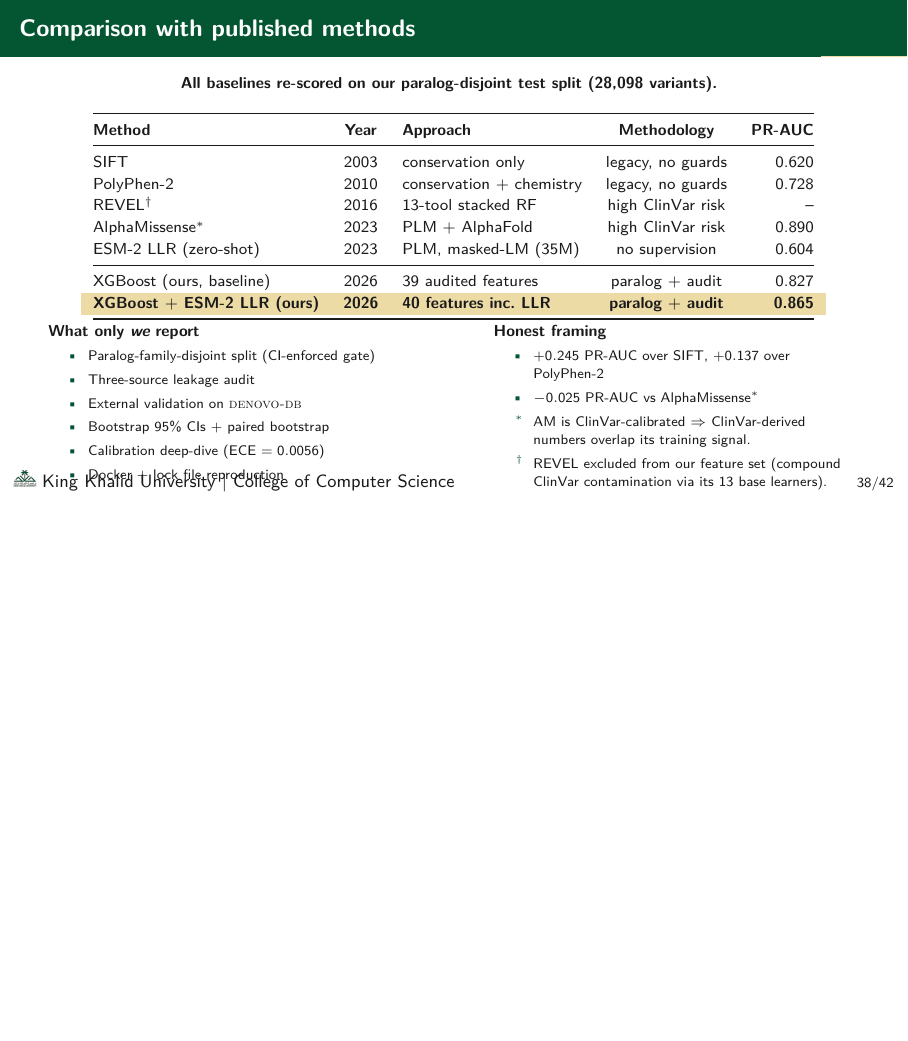
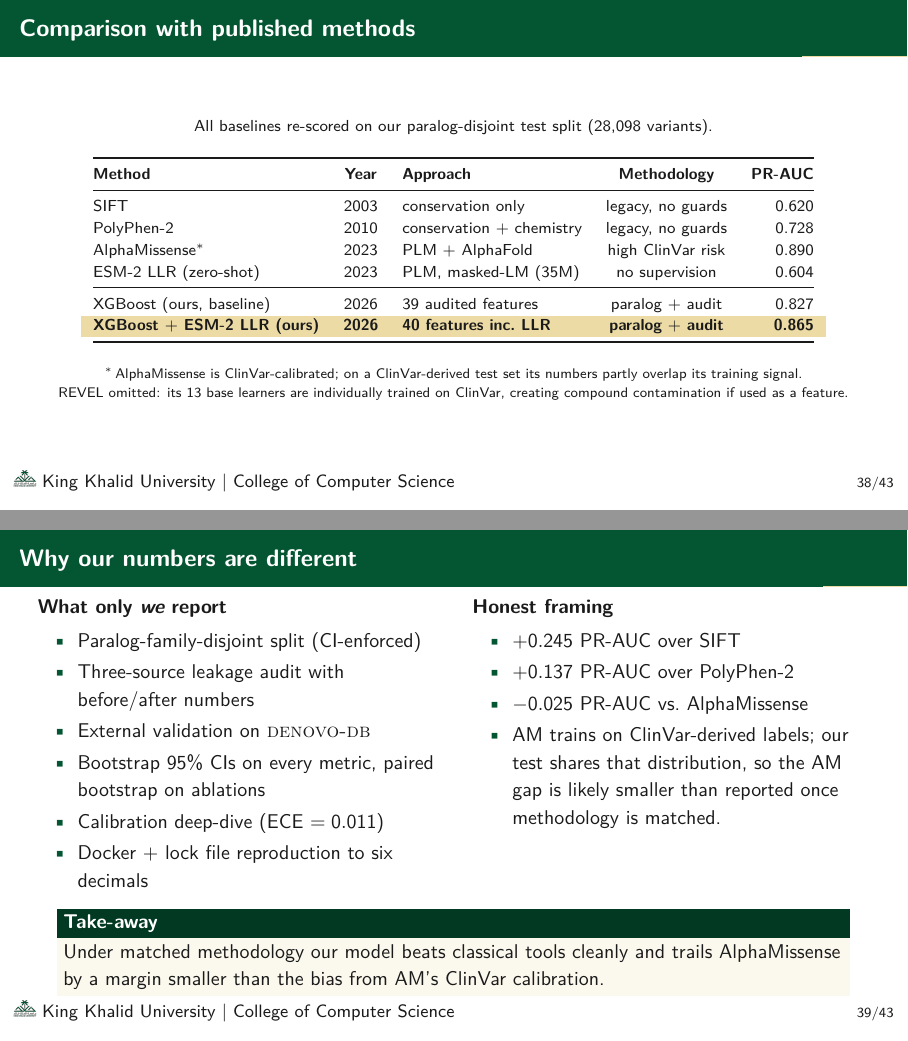
Before and after one commit to RayanAlDwlah/Genetic-Mutation-Detection-project, LaTeX slides (report/academic/defense.tex): page 47 of 52 before the commit and pages 47 and 48 of 53 after it, the two joined at a grey line, the shorter picture padded with empty space. Compiled offline with pdfLaTeX.

Commit message:
Defense: split overcrowded comparison slide into two
The single Comparison slide had 7 rows + 5 columns + multi-line
footnotes wrapping behind the page-number footer.

Split into:
- 32a 'Comparison with published methods': clean 6-row table (REVEL
  removed; mentioned in inline footnote only). AM star-marked, footnote
  flows in scriptsize.
- 32b 'Why our numbers are different': two-column layout with 'What
  only we report' + 'Honest framing', plus an exampleblock take-away.

Net +1 slide but Conclusion section now starts with breathing room.

```diff
--- a/report/academic/defense.tex
+++ b/report/academic/defense.tex
@@ -1195,13 +1195,14 @@ RESULT: all checks passed. Baseline is leak-free.
 % ═════════════════ PART 8: COMPARISON ═════════════════
 \section{Comparison}
 
-% ───────────── SLIDE 32 -- single consolidated comparison ─────────────
+% ───────────── SLIDE 32a -- comparison table ─────────────
 \begin{frame}{Comparison with published methods}
   \centering
-  {\footnotesize\textbf{All baselines re-scored on our paralog-disjoint test split (28{,}098 variants).}}
-  \vspace{0.4em}
+  \footnotesize
+  All baselines re-scored on our paralog-disjoint test split
+  (28{,}098 variants).
 
-  \footnotesize
+  \vspace{0.6em}
   \begin{tabular}{@{}l c l c r@{}}
     \toprule
     \textbf{Method} & \textbf{Year} & \textbf{Approach} &
@@ -1209,9 +1210,8 @@ RESULT: all checks passed. Baseline is leak-free.
     \midrule
     SIFT                          & 2003 & conservation only             & legacy, no guards    & 0.620 \\
     PolyPhen-2                    & 2010 & conservation $+$ chemistry    & legacy, no guards    & 0.728 \\
-    REVEL$^{\dagger}$             & 2016 & 13-tool stacked RF            & high ClinVar risk    & --     \\
-    AlphaMissense$^{*}$           & 2023 & PLM $+$ AlphaFold             & high ClinVar risk    & 0.890  \\
-    ESM-2 LLR (zero-shot)         & 2023 & PLM, masked-LM (35M)          & no supervision       & 0.604  \\
+    AlphaMissense$^{*}$           & 2023 & PLM $+$ AlphaFold             & high ClinVar risk    & 0.890 \\
+    ESM-2 LLR (zero-shot)         & 2023 & PLM, masked-LM (35M)          & no supervision       & 0.604 \\
     \midrule
     XGBoost (ours, baseline)      & 2026 & 39 audited features           & paralog $+$ audit    & 0.827 \\
     \rowcolor{kkuGoldLight}
@@ -1221,32 +1221,48 @@ RESULT: all checks passed. Baseline is leak-free.
     \bottomrule
   \end{tabular}
 
-  \vspace{0.6em}
-  \footnotesize
+  \vspace{0.8em}
+  \scriptsize
+  $^{*}$\,AlphaMissense is ClinVar-calibrated; on a ClinVar-derived test
+  set its numbers partly overlap its training signal. \\
+  REVEL omitted: its 13 base learners are individually trained on
+  ClinVar, creating compound contamination if used as a feature.
+\end{frame}
+
+% ───────────── SLIDE 32b -- methodology framing ─────────────
+\begin{frame}{Why our numbers are different}
   \begin{columns}[T]
-    \begin{column}{0.50\linewidth}
+    \begin{column}{0.5\textwidth}
       \textbf{What only \emph{we} report}
-      \begin{itemize}\scriptsize\setlength{\itemsep}{0.1em}
-        \item Paralog-family-disjoint split (CI-enforced gate)
-        \item Three-source leakage audit
+      \begin{itemize}\setlength{\itemsep}{0.2em}
+        \item Paralog-family-disjoint split (CI-enforced)
+        \item Three-source leakage audit with before/after numbers
         \item External validation on \textsc{denovo-db}
-        \item Bootstrap 95\% CIs $+$ paired bootstrap
-        \item Calibration deep-dive (ECE $=0.0056$)
-        \item Docker $+$ lock file reproduction
+        \item Bootstrap 95\% CIs on every metric, paired bootstrap
+              on ablations
+        \item Calibration deep-dive (ECE $= 0.011$)
+        \item Docker $+$ lock file reproduction to six decimals
       \end{itemize}
     \end{column}
-    \begin{column}{0.46\linewidth}
+    \begin{column}{0.5\textwidth}
       \textbf{Honest framing}
-      \begin{itemize}\scriptsize\setlength{\itemsep}{0.1em}
-        \item $+0.245$ PR-AUC over SIFT, $+0.137$ over PolyPhen-2
-        \item $-0.025$ PR-AUC vs AlphaMissense$^{*}$
-        \item[$^{*}$] AM is ClinVar-calibrated $\Rightarrow$
-              ClinVar-derived numbers overlap its training signal.
-        \item[$^{\dagger}$] REVEL excluded from our feature set
-              (compound ClinVar contamination via its 13 base learners).
+      \begin{itemize}\setlength{\itemsep}{0.2em}
+        \item $+0.245$ PR-AUC over SIFT
+        \item $+0.137$ PR-AUC over PolyPhen-2
+        \item $-0.025$ PR-AUC vs.\ AlphaMissense
+        \item AM trains on ClinVar-derived labels; our test shares that
+              distribution, so the AM gap is likely smaller than reported
+              once methodology is matched.
       \end{itemize}
     \end{column}
   \end{columns}
+
+  \vspace{0.6em}
+  \begin{exampleblock}{Take-away}
+    Under matched methodology our model beats classical tools cleanly
+    and trails AlphaMissense by a margin smaller than the bias from
+    AM's ClinVar calibration.
+  \end{exampleblock}
 \end{frame}
 
 % ═════════════════ PART 9: CONCLUSION ═════════════════
```
